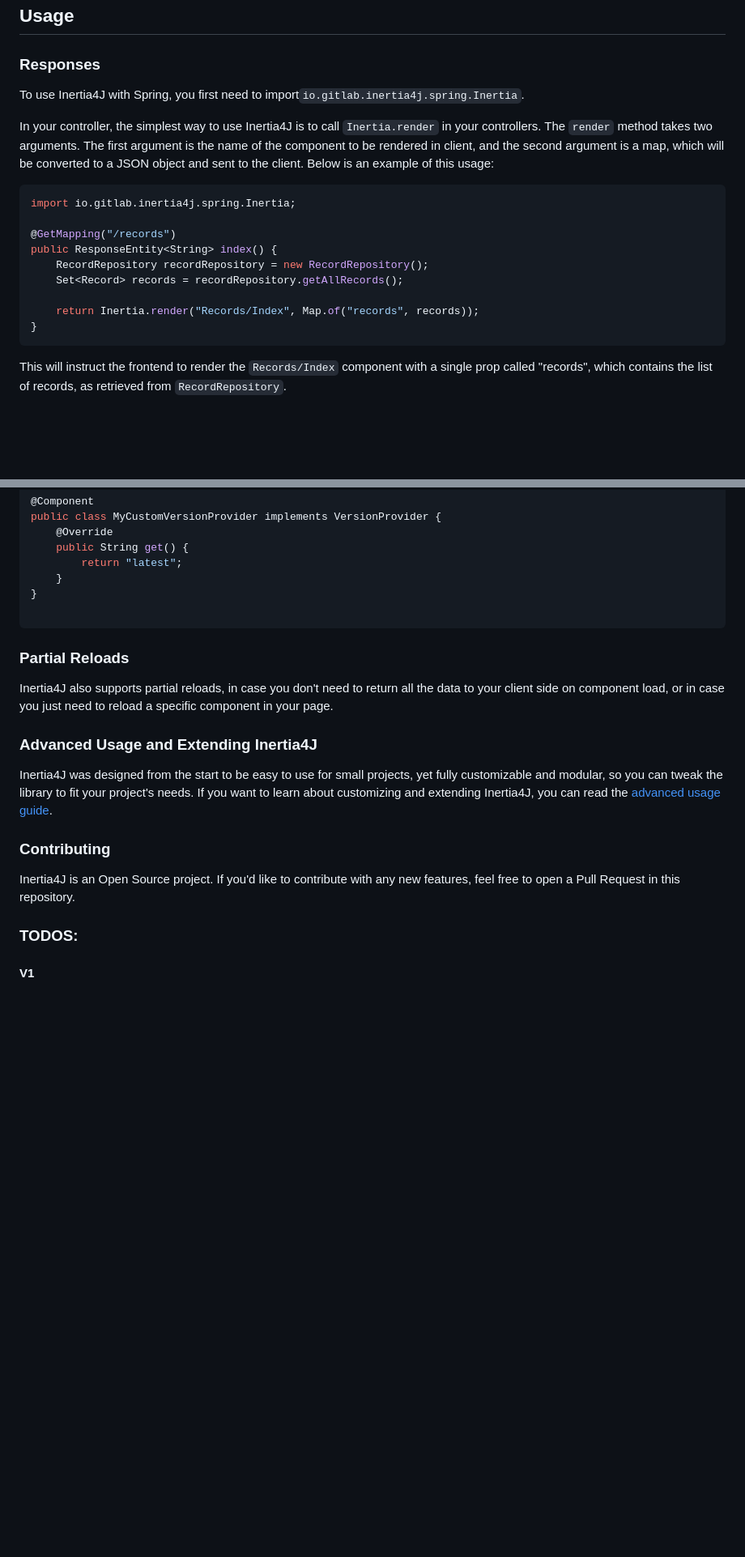
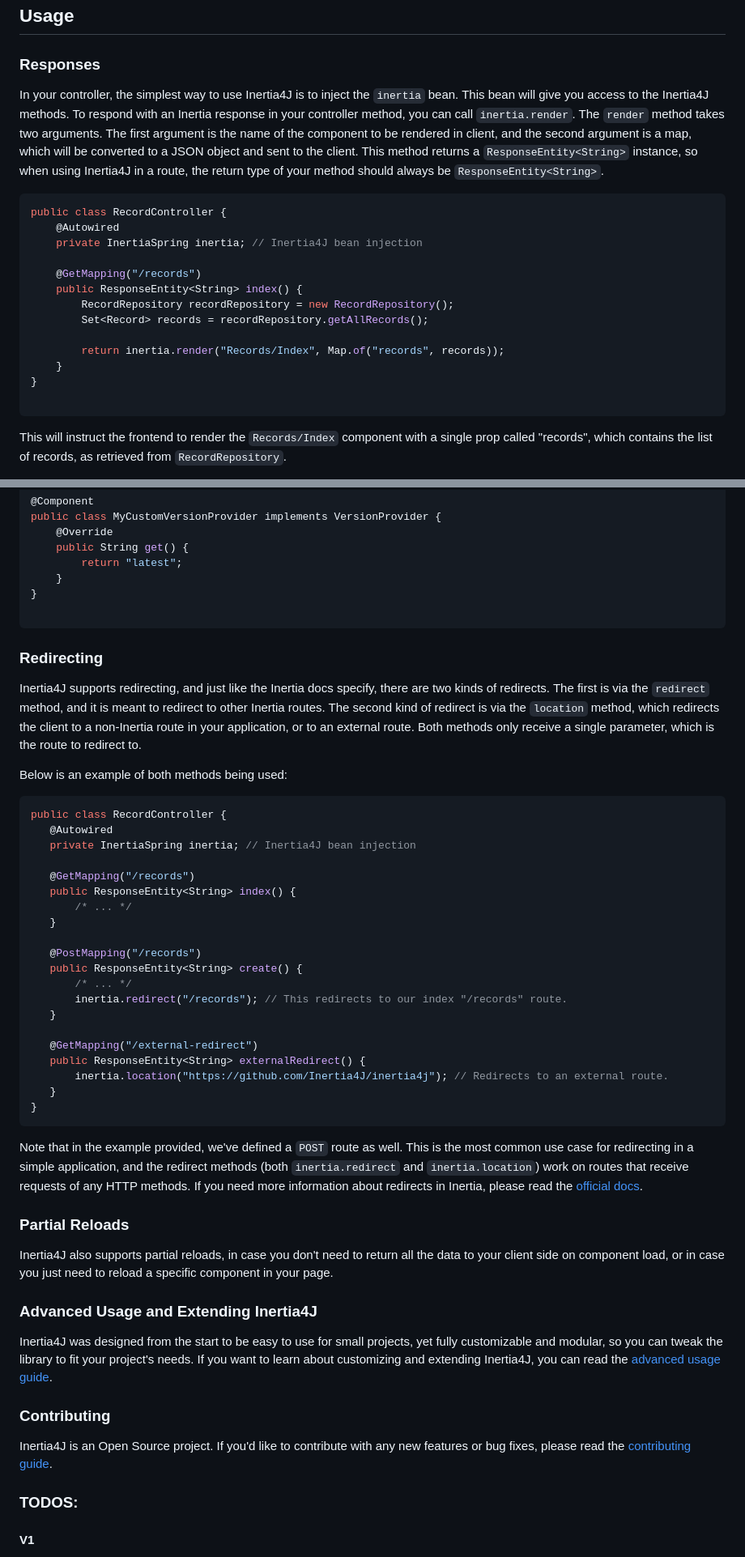
Before and after one commit to Inertia4J/inertia4j, a Markdown page: README.md, 2 parts joined by grey strips. Shown at 81% size. Drawn GitHub-style; blank space fills up the shorter version.

Commit message:
Getting started updated and contributing guide added.

````diff
--- a/README.md
+++ b/README.md
@@ -38,22 +38,27 @@ Follow the [Client-side setup](https://inertiajs.com/server-side-setup) guide fo
 
 ### Responses
 
-To use Inertia4J with Spring, you first need to import`io.gitlab.inertia4j.spring.Inertia`.
-
-In your controller, the simplest way to use Inertia4J is to call `Inertia.render` in your controllers. The `render`
-method takes two arguments. The first argument is the name of the component to be rendered in client, and the second
-argument is a map, which will be converted to a JSON object and sent to the client. Below is an example of this usage:
+In your controller, the simplest way to use Inertia4J is to inject the `inertia` bean. This bean will give you access to
+the Inertia4J methods. To respond with an Inertia response in your controller method, you can call `inertia.render`.
+The `render` method takes two arguments. The first argument is the name of the component to be rendered in client, and
+the second argument is a map, which will be converted to a JSON object and sent to the client. This method returns a
+`ResponseEntity<String>` instance, so when using Inertia4J in a route, the return type of your method should always be
+`ResponseEntity<String>`.
 
 ```java
-import io.gitlab.inertia4j.spring.Inertia;
+public class RecordController {
+    @Autowired
+    private InertiaSpring inertia; // Inertia4J bean injection
 
-@GetMapping("/records")
-public ResponseEntity<String> index() {
-    RecordRepository recordRepository = new RecordRepository();
-    Set<Record> records = recordRepository.getAllRecords();
+    @GetMapping("/records")
+    public ResponseEntity<String> index() {
+        RecordRepository recordRepository = new RecordRepository();
+        Set<Record> records = recordRepository.getAllRecords();
 
-    return Inertia.render("Records/Index", Map.of("records", records));
+        return inertia.render("Records/Index", Map.of("records", records));
+    }
 }
+
 ```
 
 This will instruct the frontend to render the `Records/Index` component with a single prop called "records", which
@@ -146,6 +151,43 @@ public class MyCustomVersionProvider implements VersionProvider {
 
 ```
 
+### Redirecting
+
+Inertia4J supports redirecting, and just like the Inertia docs specify, there are two kinds of redirects. The first
+is via the `redirect` method, and it is meant to redirect to other Inertia routes. The second kind of redirect is via
+the `location` method, which redirects the client to a non-Inertia route in your application, or to an external route.
+Both methods only receive a single parameter, which is the route to redirect to.
+
+Below is an example of both methods being used:
+
+ ```java
+public class RecordController {
+    @Autowired
+    private InertiaSpring inertia; // Inertia4J bean injection
+
+    @GetMapping("/records")
+    public ResponseEntity<String> index() {
+        /* ... */
+    }
+
+    @PostMapping("/records")
+    public ResponseEntity<String> create() {
+        /* ... */
+        inertia.redirect("/records"); // This redirects to our index "/records" route.
+    }
+
+    @GetMapping("/external-redirect")
+    public ResponseEntity<String> externalRedirect() {
+        inertia.location("https://github.com/Inertia4J/inertia4j"); // Redirects to an external route.
+    }
+}
+ ```
+
+Note that in the example provided, we've defined a `POST` route as well. This is the most common use case for
+redirecting in a simple application, and the redirect methods (both `inertia.redirect` and `inertia.location`) work on
+routes that receive requests of any HTTP methods. If you need more information about redirects in Inertia, please read
+the [official docs](https://inertiajs.com/redirects).
+
 ### Partial Reloads
 
 Inertia4J also supports partial reloads, in case you don't need to return all the data to your client side on component
@@ -159,8 +201,8 @@ can read the [advanced usage guide](https://github.com/Inertia4J/inertia4j/tree/
 
 ### Contributing
 
-Inertia4J is an Open Source project. If you'd like to contribute with any new features, feel free to open a Pull
-Request in this repository.
+Inertia4J is an Open Source project. If you'd like to contribute with any new features or bug fixes, please read the
+[contributing guide](https://github.com/Inertia4J/inertia4j/blob/main/CONTRIBUTING.md).
 
 ### TODOS:
 
````
Also changed, not shown: other parts of README.md (+3 -3 lines), CONTRIBUTING.md (added, +21 -0 lines), docs/ktor.md (+38 -3 lines).
